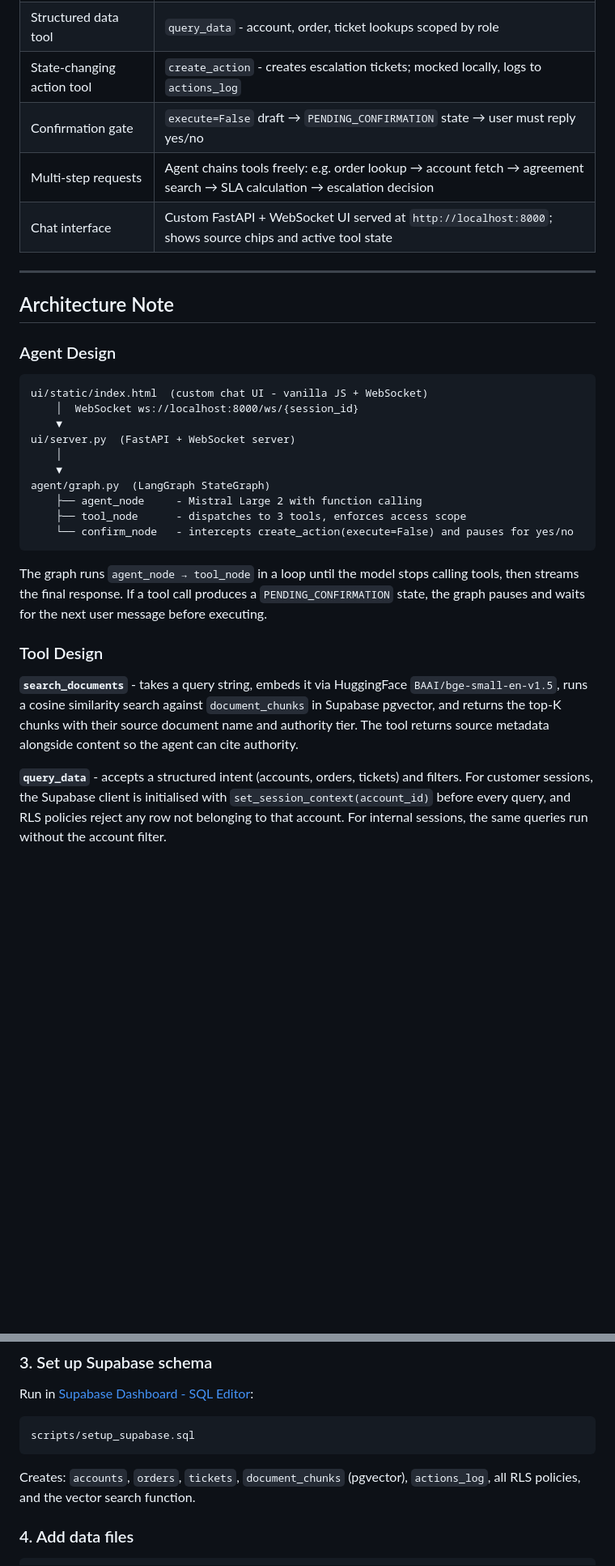
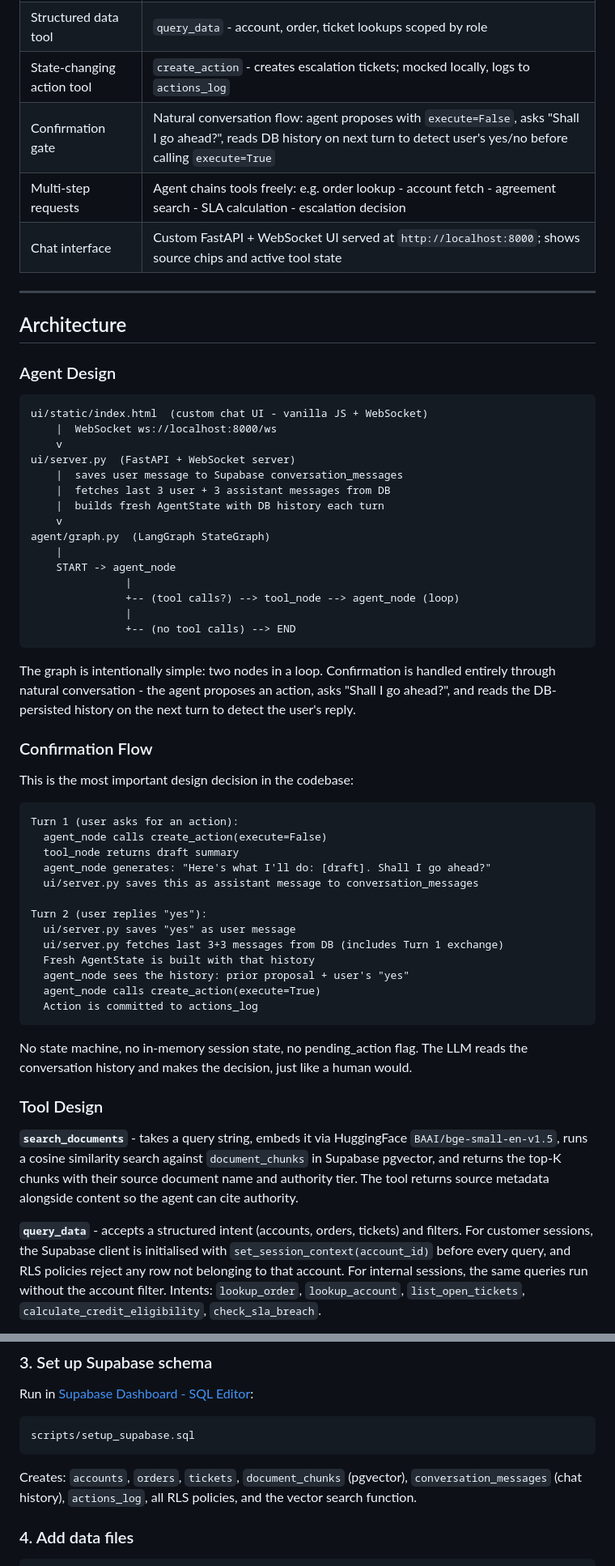
Before and after one commit to SanskarBajaj123/ParcelPilot, a Markdown page: README.md, 2 parts joined by grey strips. Shown at 81% size. GitHub-like rendering; blank space fills up the shorter version.

````diff
--- a/README.md
+++ b/README.md
@@ -24,34 +24,61 @@ Both user contexts from the assessment spec are implemented in a single applicat
 | Document search tool | `search_documents` - HF embed + pgvector semantic search |
 | Structured data tool | `query_data` - account, order, ticket lookups scoped by role |
 | State-changing action tool | `create_action` - creates escalation tickets; mocked locally, logs to `actions_log` |
-| Confirmation gate | `execute=False` draft → `PENDING_CONFIRMATION` state → user must reply yes/no |
-| Multi-step requests | Agent chains tools freely: e.g. order lookup → account fetch → agreement search → SLA calculation → escalation decision |
+| Confirmation gate | Natural conversation flow: agent proposes with `execute=False`, asks "Shall I go ahead?", reads DB history on next turn to detect user's yes/no before calling `execute=True` |
+| Multi-step requests | Agent chains tools freely: e.g. order lookup - account fetch - agreement search - SLA calculation - escalation decision |
 | Chat interface | Custom FastAPI + WebSocket UI served at `http://localhost:8000`; shows source chips and active tool state |
 
 ---
 
-## Architecture Note
+## Architecture
 
 ### Agent Design
 
 ```
 ui/static/index.html  (custom chat UI - vanilla JS + WebSocket)
-    │  WebSocket ws://localhost:8000/ws/{session_id}
-    ▼
+    |  WebSocket ws://localhost:8000/ws
+    v
 ui/server.py  (FastAPI + WebSocket server)
-    │
-    ▼
+    |  saves user message to Supabase conversation_messages
+    |  fetches last 3 user + 3 assistant messages from DB
+    |  builds fresh AgentState with DB history each turn
+    v
 agent/graph.py  (LangGraph StateGraph)
-    ├── agent_node     - Mistral Large 2 with function calling
-    ├── tool_node      - dispatches to 3 tools, enforces access scope
-    └── confirm_node   - intercepts create_action(execute=False) and pauses for yes/no
+    |
+    START -> agent_node
+               |
+               +-- (tool calls?) --> tool_node --> agent_node (loop)
+               |
+               +-- (no tool calls) --> END
 ```
 
-The graph runs `agent_node → tool_node` in a loop until the model stops calling tools, then streams the final response. If a tool call produces a `PENDING_CONFIRMATION` state, the graph pauses and waits for the next user message before executing.
+The graph is intentionally simple: two nodes in a loop. Confirmation is handled entirely through natural conversation - the agent proposes an action, asks "Shall I go ahead?", and reads the DB-persisted history on the next turn to detect the user's reply.
+
+### Confirmation Flow
+
+This is the most important design decision in the codebase:
+
+```
+Turn 1 (user asks for an action):
+  agent_node calls create_action(execute=False)
+  tool_node returns draft summary
+  agent_node generates: "Here's what I'll do: [draft]. Shall I go ahead?"
+  ui/server.py saves this as assistant message to conversation_messages
+
+Turn 2 (user replies "yes"):
+  ui/server.py saves "yes" as user message
+  ui/server.py fetches last 3+3 messages from DB (includes Turn 1 exchange)
+  Fresh AgentState is built with that history
+  agent_node sees the history: prior proposal + user's "yes"
+  agent_node calls create_action(execute=True)
+  Action is committed to actions_log
+```
+
+No state machine, no in-memory session state, no pending_action flag. The LLM reads the conversation history and makes the decision, just like a human would.
 
 ### Tool Design
 
 **`search_documents`** - takes a query string, embeds it via HuggingFace `BAAI/bge-small-en-v1.5`, runs a cosine similarity search against `document_chunks` in Supabase pgvector, and returns the top-K chunks with their source document name and authority tier. The tool returns source metadata alongside content so the agent can cite authority.
 
-**`query_data`** - accepts a structured intent (accounts, orders, tickets) and filters. For customer sessions, the Supabase client is initialised with `set_session_context(account_id)` before every query, and RLS policies reject any row not belonging to that account. For internal sessions, the same queries run without the account filter.
+**`query_data`** - accepts a structured intent (accounts, orders, tickets) and filters. For customer sessions, the Supabase client is initialised with `set_session_context(account_id)` before every query, and RLS policies reject any row not belonging to that account. For internal sessions, the same queries run without the account filter. Intents: `lookup_order`, `lookup_account`, `list_open_tickets`, `calculate_credit_eligibility`, `check_sla_breach`.
 
@@ -187,7 +232,7 @@ Run in [Supabase Dashboard - SQL Editor](https://app.supabase.com):
 scripts/setup_supabase.sql
 ```
 
-Creates: `accounts`, `orders`, `tickets`, `document_chunks` (pgvector), `actions_log`, all RLS policies, and the vector search function.
+Creates: `accounts`, `orders`, `tickets`, `document_chunks` (pgvector), `conversation_messages` (chat history), `actions_log`, all RLS policies, and the vector search function.
 
 ### 4. Add data files
 
````
Also changed, not shown: other parts of README.md (+79 -42 lines).
